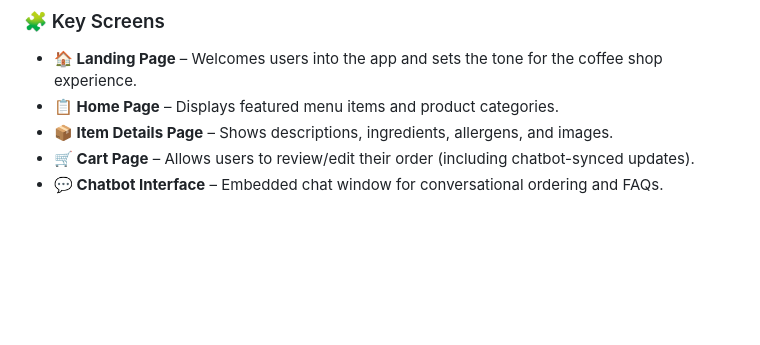
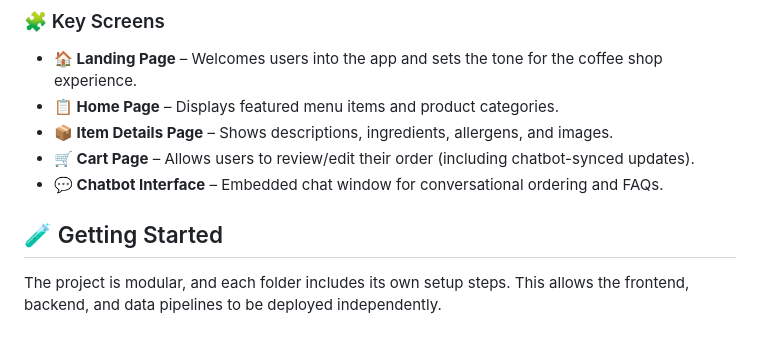
Before and after one commit to minhajahmd/coffee_shop, a Markdown page: README.md, the part around the change. Rendered like a GitHub page; blank space fills up the shorter version.

```diff
--- a/README.md
+++ b/README.md
@@ -78,3 +78,7 @@ The mobile app serves as the user-facing interface for customers to interact wit
 - **📦 Item Details Page** – Shows descriptions, ingredients, allergens, and images.
 - **🛒 Cart Page** – Allows users to review/edit their order (including chatbot-synced updates).
 - **💬 Chatbot Interface** – Embedded chat window for conversational ordering and FAQs.
+
+## 🧪 Getting Started
+
+The project is modular, and each folder includes its own setup steps. This allows the frontend, backend, and data pipelines to be deployed independently.
```
